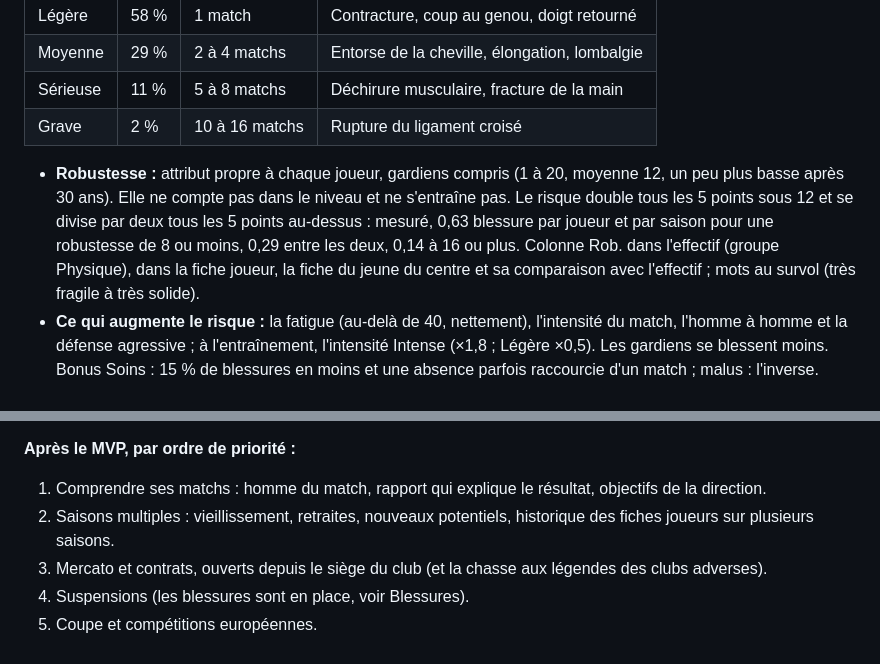
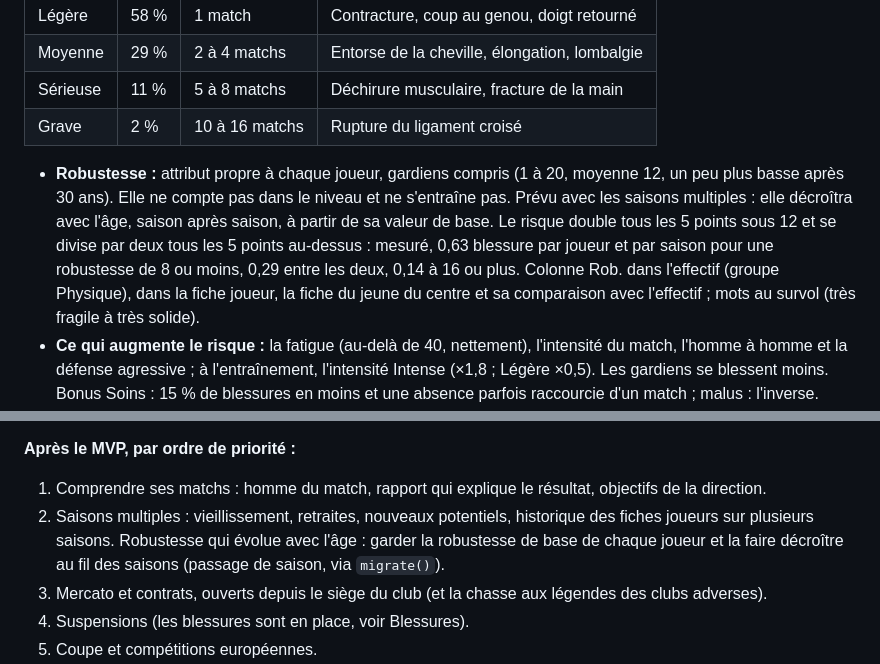
Before and after one commit to adx-codes/b9m-manager, a Markdown page: docs/game-design.md, 2 parts joined by grey strips. Rendered like a GitHub page.

Commit message:
Notes : robustesse qui décroît avec l'âge, prévue avec les saisons multiples
Co-Authored-By: Claude Opus 5.5 <noreply@anthropic.com>
Claude-Session: https://claude.ai/code/session_01MXoq2BJCGakwRBFDZgXMuw

```diff
--- a/docs/game-design.md
+++ b/docs/game-design.md
@@ -360,7 +360,7 @@ Un joueur peut se blesser en match ou pendant la semaine d'entraînement. Mesur
 | Sérieuse | 11 % | 5 à 8 matchs | Déchirure musculaire, fracture de la main |
 | Grave | 2 % | 10 à 16 matchs | Rupture du ligament croisé |
 
-- **Robustesse :** attribut propre à chaque joueur, gardiens compris (1 à 20, moyenne 12, un peu plus basse après 30 ans). Elle ne compte pas dans le niveau et ne s'entraîne pas. Le risque double tous les 5 points sous 12 et se divise par deux tous les 5 points au-dessus : mesuré, 0,63 blessure par joueur et par saison pour une robustesse de 8 ou moins, 0,29 entre les deux, 0,14 à 16 ou plus. Colonne Rob. dans l'effectif (groupe Physique), dans la fiche joueur, la fiche du jeune du centre et sa comparaison avec l'effectif ; mots au survol (très fragile à très solide).
+- **Robustesse :** attribut propre à chaque joueur, gardiens compris (1 à 20, moyenne 12, un peu plus basse après 30 ans). Elle ne compte pas dans le niveau et ne s'entraîne pas. Prévu avec les saisons multiples : elle décroîtra avec l'âge, saison après saison, à partir de sa valeur de base. Le risque double tous les 5 points sous 12 et se divise par deux tous les 5 points au-dessus : mesuré, 0,63 blessure par joueur et par saison pour une robustesse de 8 ou moins, 0,29 entre les deux, 0,14 à 16 ou plus. Colonne Rob. dans l'effectif (groupe Physique), dans la fiche joueur, la fiche du jeune du centre et sa comparaison avec l'effectif ; mots au survol (très fragile à très solide).
 - **Ce qui augmente le risque :** la fatigue (au-delà de 40, nettement), l'intensité du match, l'homme à homme et la défense agressive ; à l'entraînement, l'intensité Intense (×1,8 ; Légère ×0,5). Les gardiens se blessent moins. Bonus Soins : 15 % de blessures en moins et une absence parfois raccourcie d'un match ; malus : l'inverse.
 - **En match :** le joueur sort aussitôt, remplacé par le meilleur du banc à son poste (sinon à un poste voisin). Une notification courte l'annonce, rien dans le fil du match. Le résumé d'après-match liste les blessés et leur remplaçant dans le 7 de départ.
 - **Entre les matchs :** un blessé ne va pas sur la feuille de match ; s'il était titulaire, le staff le remplace dans le 7 de départ. Petite croix rouge à côté de son nom partout, détail au survol. Une semaine de repos compte comme un match manqué.
@@ -500,7 +500,7 @@ Point de vigilance : le meilleur buteur tourne autour de 9 buts par match, un pe
 **Après le MVP, par ordre de priorité :**
 
 1. Comprendre ses matchs : homme du match, rapport qui explique le résultat, objectifs de la direction.
-2. Saisons multiples : vieillissement, retraites, nouveaux potentiels, historique des fiches joueurs sur plusieurs saisons.
+2. Saisons multiples : vieillissement, retraites, nouveaux potentiels, historique des fiches joueurs sur plusieurs saisons. Robustesse qui évolue avec l'âge : garder la robustesse de base de chaque joueur et la faire décroître au fil des saisons (passage de saison, via `migrate()`).
 3. Mercato et contrats, ouverts depuis le siège du club (et la chasse aux légendes des clubs adverses).
 4. Suspensions (les blessures sont en place, voir Blessures).
 5. Coupe et compétitions européennes.
```
Also changed, not shown: CLAUDE.md (+4 -0 lines).
